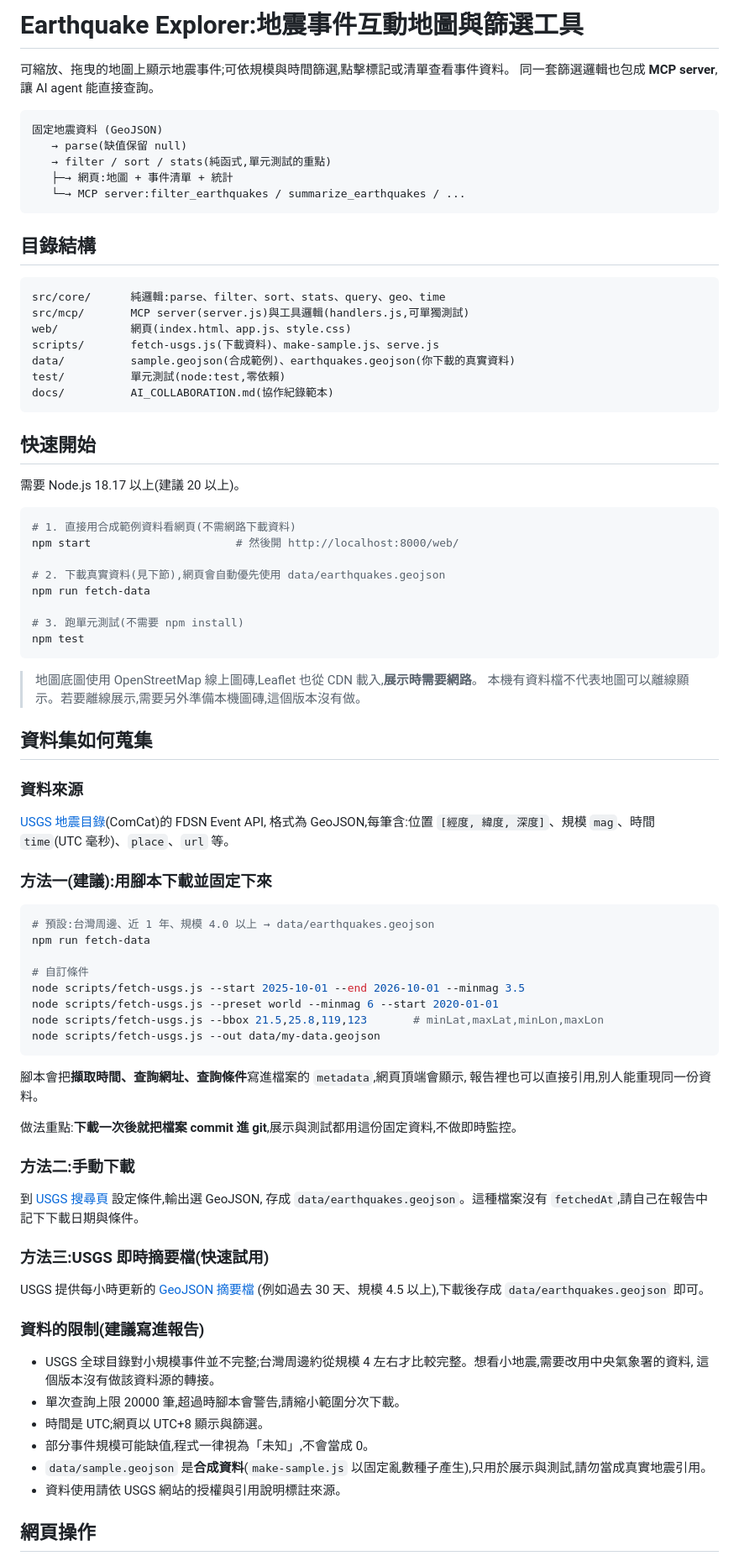
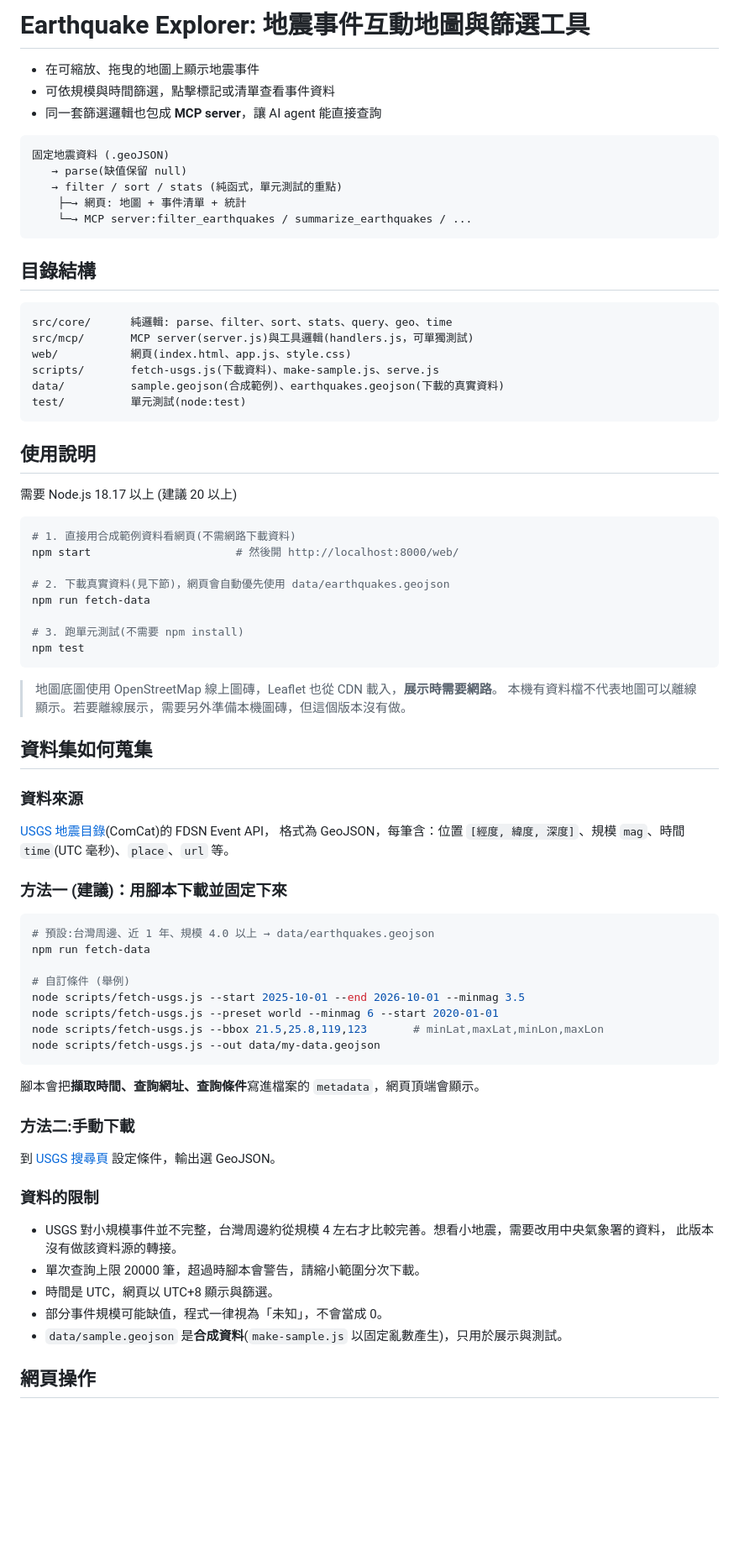
Before and after one commit to Lo-tiffany/Technology-Assisted-HW2, a Markdown page: README.md, the part around one of its changes. Shown at 84% size. Drawn GitHub-style; blank space fills up the shorter version.

Commit message:
修改README.md

````diff
--- a/README.md
+++ b/README.md
@@ -1,90 +1,82 @@
-# Earthquake Explorer:地震事件互動地圖與篩選工具
+# Earthquake Explorer: 地震事件互動地圖與篩選工具
 
-可縮放、拖曳的地圖上顯示地震事件;可依規模與時間篩選,點擊標記或清單查看事件資料。
-同一套篩選邏輯也包成 **MCP server**,讓 AI agent 能直接查詢。
+- 在可縮放、拖曳的地圖上顯示地震事件
+- 可依規模與時間篩選，點擊標記或清單查看事件資料
+- 同一套篩選邏輯也包成 **MCP server**，讓 AI agent 能直接查詢
 
 ```
-固定地震資料 (GeoJSON)
+固定地震資料 (.geoJSON)
    → parse(缺值保留 null)
-   → filter / sort / stats(純函式,單元測試的重點)
-   ├─→ 網頁:地圖 + 事件清單 + 統計
-   └─→ MCP server:filter_earthquakes / summarize_earthquakes / ...
+   → filter / sort / stats (純函式，單元測試的重點)
+    ├─→ 網頁: 地圖 + 事件清單 + 統計
+    └─→ MCP server:filter_earthquakes / summarize_earthquakes / ...
 ```
 
 ## 目錄結構
 
 ```
-src/core/      純邏輯:parse、filter、sort、stats、query、geo、time
-src/mcp/       MCP server(server.js)與工具邏輯(handlers.js,可單獨測試)
+src/core/      純邏輯: parse、filter、sort、stats、query、geo、time
+src/mcp/       MCP server(server.js)與工具邏輯(handlers.js，可單獨測試)
 web/           網頁(index.html、app.js、style.css)
 scripts/       fetch-usgs.js(下載資料)、make-sample.js、serve.js
-data/          sample.geojson(合成範例)、earthquakes.geojson(你下載的真實資料)
-test/          單元測試(node:test,零依賴)
-docs/          AI_COLLABORATION.md(協作紀錄範本)
+data/          sample.geojson(合成範例)、earthquakes.geojson(下載的真實資料)
+test/          單元測試(node:test)
 ```
 
-## 快速開始
+## 使用說明
 
-需要 Node.js 18.17 以上(建議 20 以上)。
+需要 Node.js 18.17 以上 (建議 20 以上)
 
 ```bash
 # 1. 直接用合成範例資料看網頁(不需網路下載資料)
 npm start                      # 然後開 http://localhost:8000/web/
 
-# 2. 下載真實資料(見下節),網頁會自動優先使用 data/earthquakes.geojson
+# 2. 下載真實資料(見下節)，網頁會自動優先使用 data/earthquakes.geojson
 npm run fetch-data
 
 # 3. 跑單元測試(不需要 npm install)
 npm test
 ```
 
-> 地圖底圖使用 OpenStreetMap 線上圖磚,Leaflet 也從 CDN 載入,**展示時需要網路**。
-> 本機有資料檔不代表地圖可以離線顯示。若要離線展示,需要另外準備本機圖磚,這個版本沒有做。
+> 地圖底圖使用 OpenStreetMap 線上圖磚，Leaflet 也從 CDN 載入，**展示時需要網路**。
+> 本機有資料檔不代表地圖可以離線顯示。若要離線展示，需要另外準備本機圖磚，但這個版本沒有做。
 
 ## 資料集如何蒐集
 
 ### 資料來源
 
-[USGS 地震目錄](https://earthquake.usgs.gov/earthquakes/search/)(ComCat)的 FDSN Event API,
-格式為 GeoJSON,每筆含:位置 `[經度, 緯度, 深度]`、規模 `mag`、時間 `time`(UTC 毫秒)、`place`、`url` 等。
+[USGS 地震目錄](https://earthquake.usgs.gov/earthquakes/search/)(ComCat)的 FDSN Event API，
+格式為 GeoJSON，每筆含：位置 `[經度, 緯度, 深度]`、規模 `mag`、時間 `time`(UTC 毫秒)、`place`、`url` 等。
 
-### 方法一(建議):用腳本下載並固定下來
+### 方法一 (建議)：用腳本下載並固定下來
 
 ```bash
 # 預設:台灣周邊、近 1 年、規模 4.0 以上 → data/earthquakes.geojson
 npm run fetch-data
 
-# 自訂條件
+# 自訂條件 (舉例)
 node scripts/fetch-usgs.js --start 2025-10-01 --end 2026-10-01 --minmag 3.5
 node scripts/fetch-usgs.js --preset world --minmag 6 --start 2020-01-01
 node scripts/fetch-usgs.js --bbox 21.5,25.8,119,123       # minLat,maxLat,minLon,maxLon
 node scripts/fetch-usgs.js --out data/my-data.geojson
 ```
 
-腳本會把**擷取時間、查詢網址、查詢條件**寫進檔案的 `metadata`,網頁頂端會顯示,
-報告裡也可以直接引用,別人能重現同一份資料。
+腳本會把**擷取時間、查詢網址、查詢條件**寫進檔案的 `metadata`，網頁頂端會顯示。
 
-做法重點:**下載一次後就把檔案 commit 進 git**,展示與測試都用這份固定資料,不做即時監控。
 
 ### 方法二:手動下載
 
-到 [USGS 搜尋頁](https://earthquake.usgs.gov/earthquakes/search/) 設定條件,輸出選 GeoJSON,
-存成 `data/earthquakes.geojson`。這種檔案沒有 `fetchedAt`,請自己在報告中記下下載日期與條件。
+到 [USGS 搜尋頁](https://earthquake.usgs.gov/earthquakes/search/) 設定條件，輸出選 GeoJSON。
 
-### 方法三:USGS 即時摘要檔(快速試用)
 
-USGS 提供每小時更新的 [GeoJSON 摘要檔](https://earthquake.usgs.gov/earthquakes/feed/v1.0/geojson.php)
-(例如過去 30 天、規模 4.5 以上),下載後存成 `data/earthquakes.geojson` 即可。
+### 資料的限制
 
-### 資料的限制(建議寫進報告)
-
-- USGS 全球目錄對小規模事件並不完整;台灣周邊約從規模 4 左右才比較完整。想看小地震,需要改用中央氣象署的資料,
-  這個版本沒有做該資料源的轉接。
-- 單次查詢上限 20000 筆,超過時腳本會警告,請縮小範圍分次下載。
-- 時間是 UTC;網頁以 UTC+8 顯示與篩選。
-- 部分事件規模可能缺值,程式一律視為「未知」,不會當成 0。
-- `data/sample.geojson` 是**合成資料**(`make-sample.js` 以固定亂數種子產生),只用於展示與測試,請勿當成真實地震引用。
-- 資料使用請依 USGS 網站的授權與引用說明標註來源。
+- USGS 對小規模事件並不完整，台灣周邊約從規模 4 左右才比較完善。想看小地震，需要改用中央氣象署的資料，
+  此版本沒有做該資料源的轉接。
+- 單次查詢上限 20000 筆，超過時腳本會警告，請縮小範圍分次下載。
+- 時間是 UTC，網頁以 UTC+8 顯示與篩選。
+- 部分事件規模可能缺值，程式一律視為「未知」，不會當成 0。
+- `data/sample.geojson` 是**合成資料**(`make-sample.js` 以固定亂數產生)，只用於展示與測試。
 
 ## 網頁操作
 
````
Also changed, not shown: other parts of README.md (+14 -17 lines).
